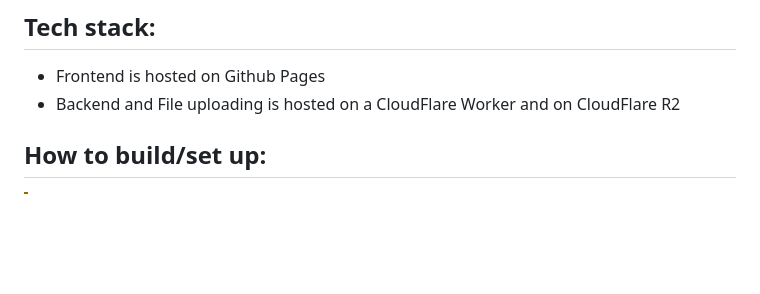
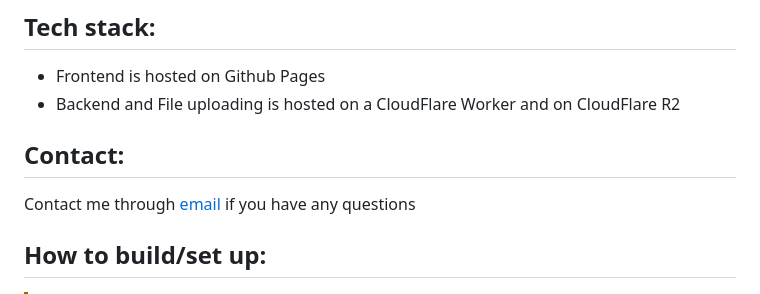
Before and after one commit to Andres9890/ipa-encryption-checker, a Markdown page: README.md, the part around the change. Rendered like a GitHub page; blank space fills up the shorter version.

Commit message:
Update README.md to include contact

```diff
--- a/README.md
+++ b/README.md
@@ -49,6 +49,9 @@ A website that checks if an IPA file is encrypted via a python script (provided
 
 - Frontend is hosted on Github Pages
 - Backend and File uploading is hosted on a CloudFlare Worker and on CloudFlare R2
+
+## Contact:
+Contact me through [email](mailto:andres@ipachecker.com) if you have any questions
 
 ## How to build/set up:
 
```
